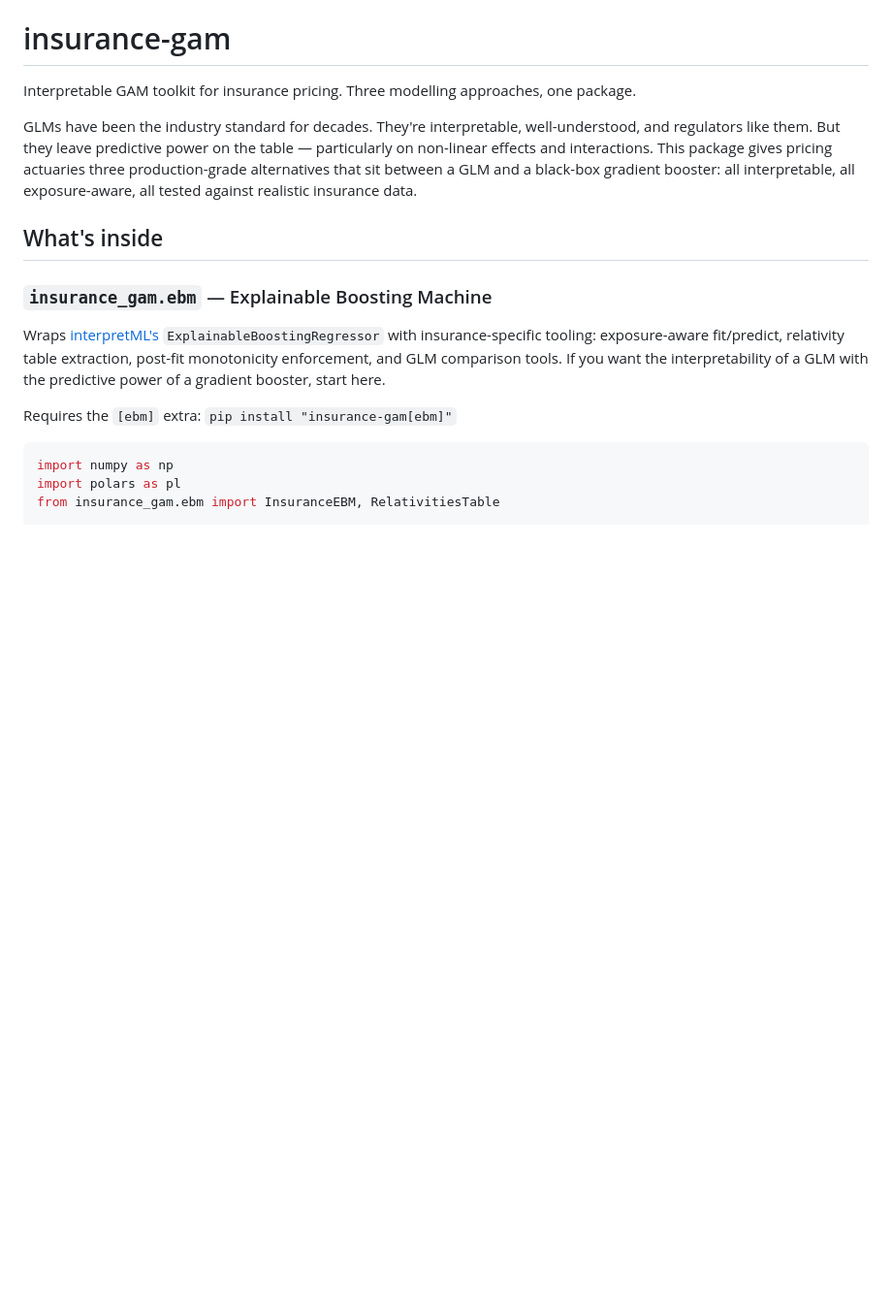
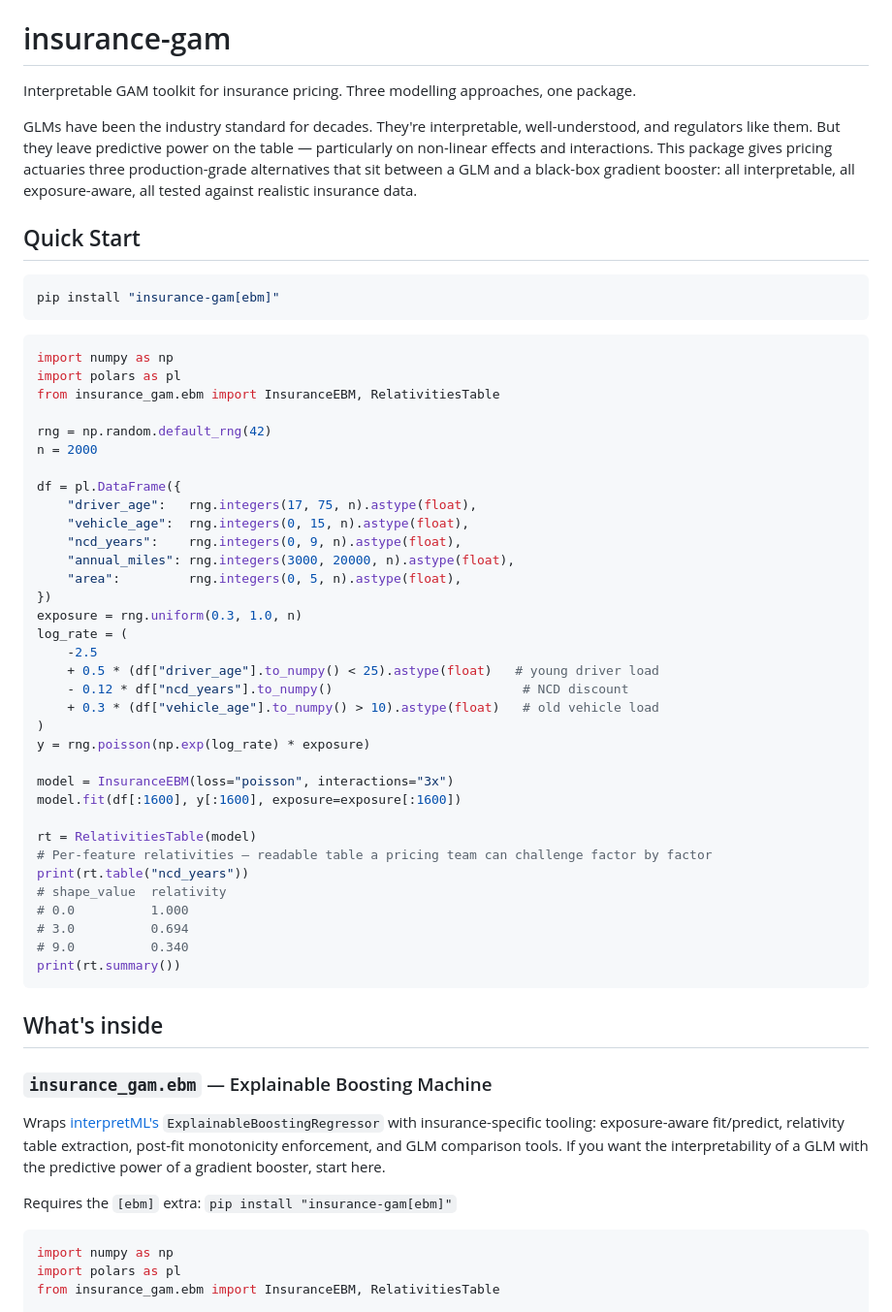
Before and after one commit to burning-cost/insurance-gam, a Markdown page: README.md, the part around the change. Shown at 97% size. Rendered like a GitHub page; blank space fills up the shorter version.

Commit message:
Add Quick Start section to README
Add a self-contained 30-line Quick Start under a dedicated heading. Uses
the EBM subpackage as the entry point — no PyTorch required, most
accessible for pricing actuaries evaluating the library. Shows synthetic
data generation, model fit, and RelativitiesTable output.

Co-Authored-By: Claude Opus 4.6 <noreply@anthropic.com>

````diff
--- a/README.md
+++ b/README.md
@@ -3,6 +3,49 @@
 Interpretable GAM toolkit for insurance pricing. Three modelling approaches, one package.
 
 GLMs have been the industry standard for decades. They're interpretable, well-understood, and regulators like them. But they leave predictive power on the table — particularly on non-linear effects and interactions. This package gives pricing actuaries three production-grade alternatives that sit between a GLM and a black-box gradient booster: all interpretable, all exposure-aware, all tested against realistic insurance data.
+
+## Quick Start
+
+```bash
+pip install "insurance-gam[ebm]"
+```
+
+```python
+import numpy as np
+import polars as pl
+from insurance_gam.ebm import InsuranceEBM, RelativitiesTable
+
+rng = np.random.default_rng(42)
+n = 2000
+
+df = pl.DataFrame({
+    "driver_age":   rng.integers(17, 75, n).astype(float),
+    "vehicle_age":  rng.integers(0, 15, n).astype(float),
+    "ncd_years":    rng.integers(0, 9, n).astype(float),
+    "annual_miles": rng.integers(3000, 20000, n).astype(float),
+    "area":         rng.integers(0, 5, n).astype(float),
+})
+exposure = rng.uniform(0.3, 1.0, n)
+log_rate = (
+    -2.5
+    + 0.5 * (df["driver_age"].to_numpy() < 25).astype(float)   # young driver load
+    - 0.12 * df["ncd_years"].to_numpy()                         # NCD discount
+    + 0.3 * (df["vehicle_age"].to_numpy() > 10).astype(float)   # old vehicle load
+)
+y = rng.poisson(np.exp(log_rate) * exposure)
+
+model = InsuranceEBM(loss="poisson", interactions="3x")
+model.fit(df[:1600], y[:1600], exposure=exposure[:1600])
+
+rt = RelativitiesTable(model)
+# Per-feature relativities — readable table a pricing team can challenge factor by factor
+print(rt.table("ncd_years"))
+# shape_value  relativity
+# 0.0          1.000
+# 3.0          0.694
+# 9.0          0.340
+print(rt.summary())
+```
 
 ## What's inside
 
````
